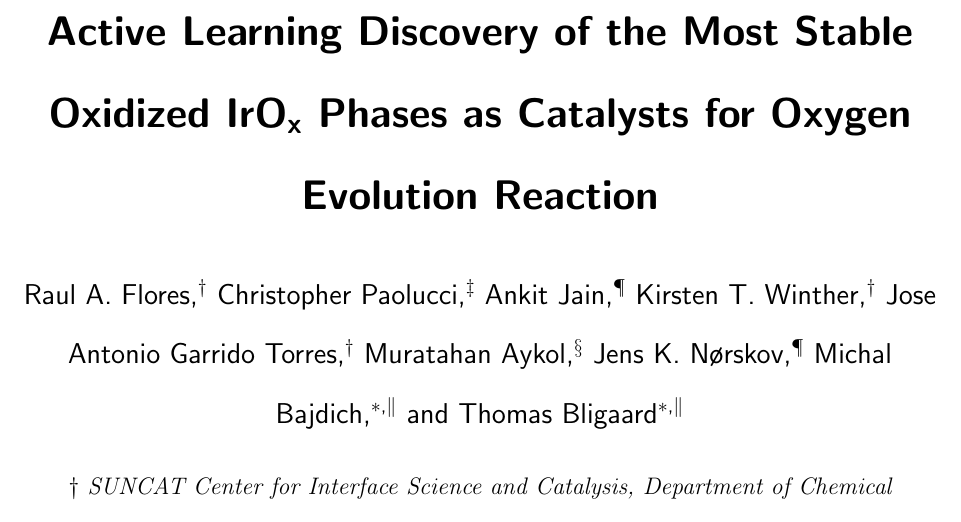
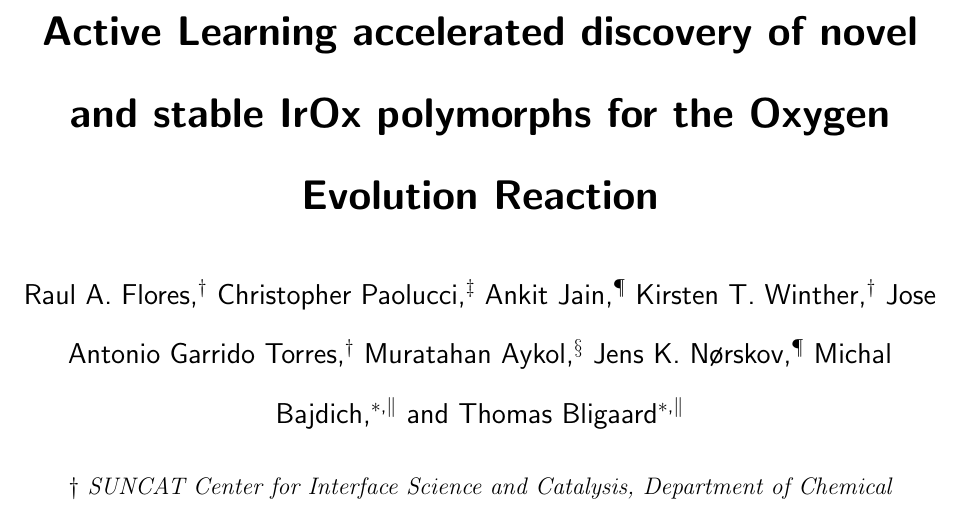
Before and after one commit to flash-jaehyun/PAPER_IrOx_Active_Learning_OER, a LaTeX paper (00_main_manuscript.tex): part of page 1 of 28, cut at the place of the change. Compiled offline with pdfLaTeX.

Commit message:
Updated title of paper

```diff
--- a/00_main_manuscript.tex
+++ b/00_main_manuscript.tex
@@ -44,7 +44,8 @@
 
 % Article Title ***************************************************************
 \title[ML discovered \IrOx phases]{
-  Active Learning Discovery of the Most Stable Oxidized \IrOx Phases as Catalysts for Oxygen Evolution Reaction}
+  Active Learning accelerated discovery of novel and stable IrOx polymorphs for the Oxygen Evolution Reaction
+  }
 
 \begin{document}
 
```
